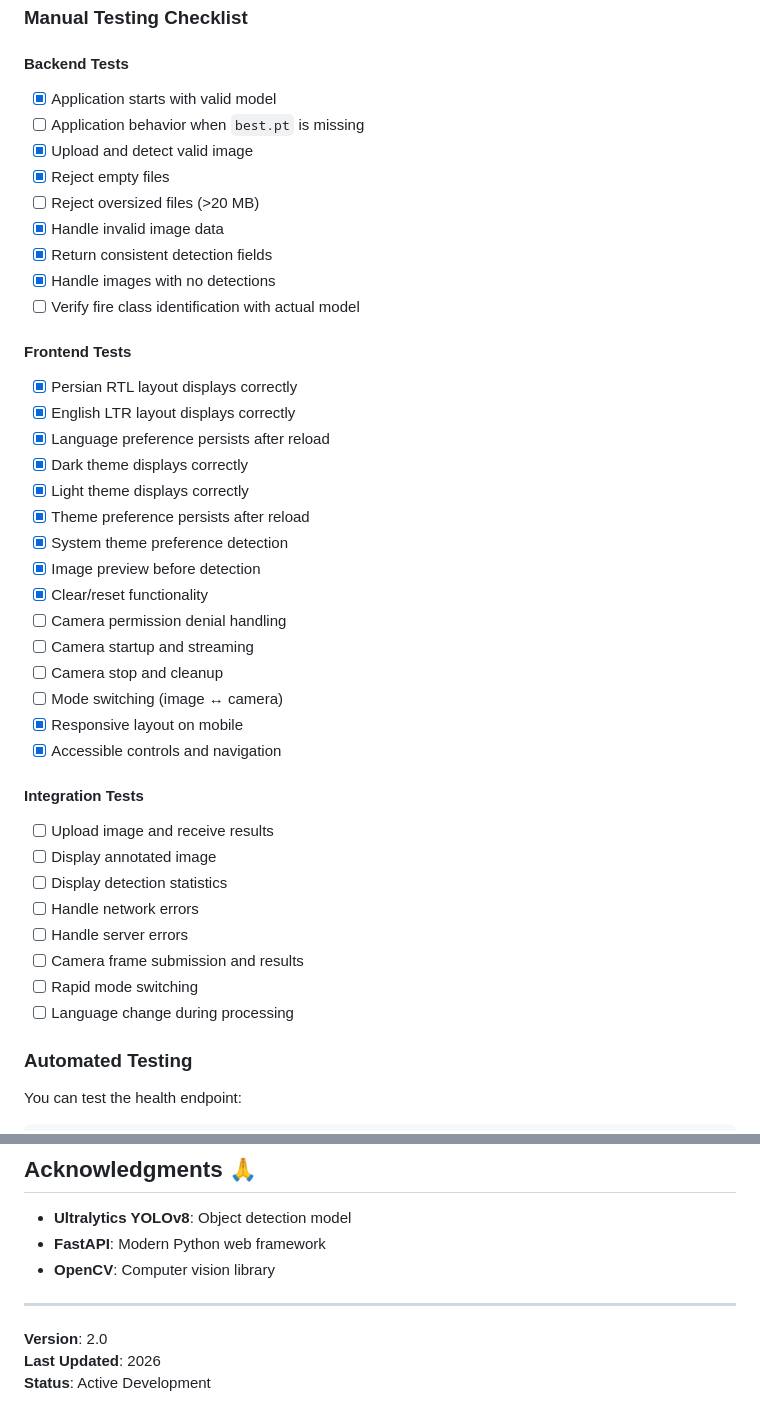
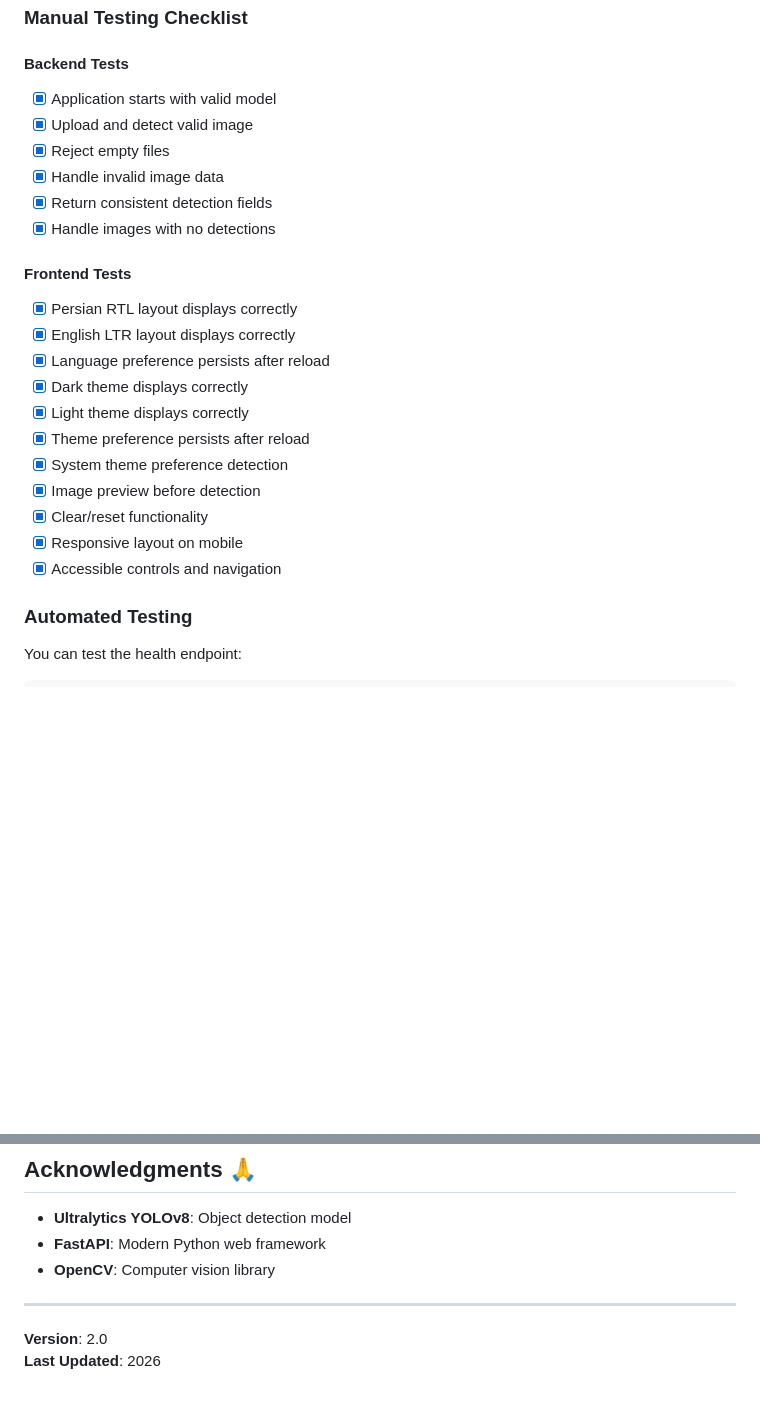
Before and after one commit to Amirreza-Vedadi/Fire-Detection-Web-Application, a Markdown page: README.md, 2 parts joined by grey strips. Drawn GitHub-style; blank space fills up the shorter version.

Commit message:
Update  README
Removed several uncompleted tests from the manual testing checklist in the README.

```diff
--- a/README.md
+++ b/README.md
@@ -239,14 +239,11 @@ state.liveTimer = setInterval(processCameraFrame, 1500);  // milliseconds
 
 #### Backend Tests
 - [x] Application starts with valid model
-- [ ] Application behavior when `best.pt` is missing
 - [x] Upload and detect valid image
 - [x] Reject empty files
-- [ ] Reject oversized files (>20 MB)
 - [x] Handle invalid image data
 - [x] Return consistent detection fields
 - [x] Handle images with no detections
-- [ ] Verify fire class identification with actual model
 
 #### Frontend Tests
 - [x] Persian RTL layout displays correctly
@@ -258,22 +255,8 @@ state.liveTimer = setInterval(processCameraFrame, 1500);  // milliseconds
 - [x] System theme preference detection
 - [x] Image preview before detection
 - [x] Clear/reset functionality
-- [ ] Camera permission denial handling
-- [ ] Camera startup and streaming
-- [ ] Camera stop and cleanup
-- [ ] Mode switching (image ↔ camera)
 - [x] Responsive layout on mobile
 - [x] Accessible controls and navigation
-
-#### Integration Tests
-- [ ] Upload image and receive results
-- [ ] Display annotated image
-- [ ] Display detection statistics
-- [ ] Handle network errors
-- [ ] Handle server errors
-- [ ] Camera frame submission and results
-- [ ] Rapid mode switching
-- [ ] Language change during processing
 
 ### Automated Testing
 
@@ -440,4 +423,3 @@ For issues and questions:
 
 **Version**: 2.0
 **Last Updated**: 2026
-**Status**: Active Development
```
